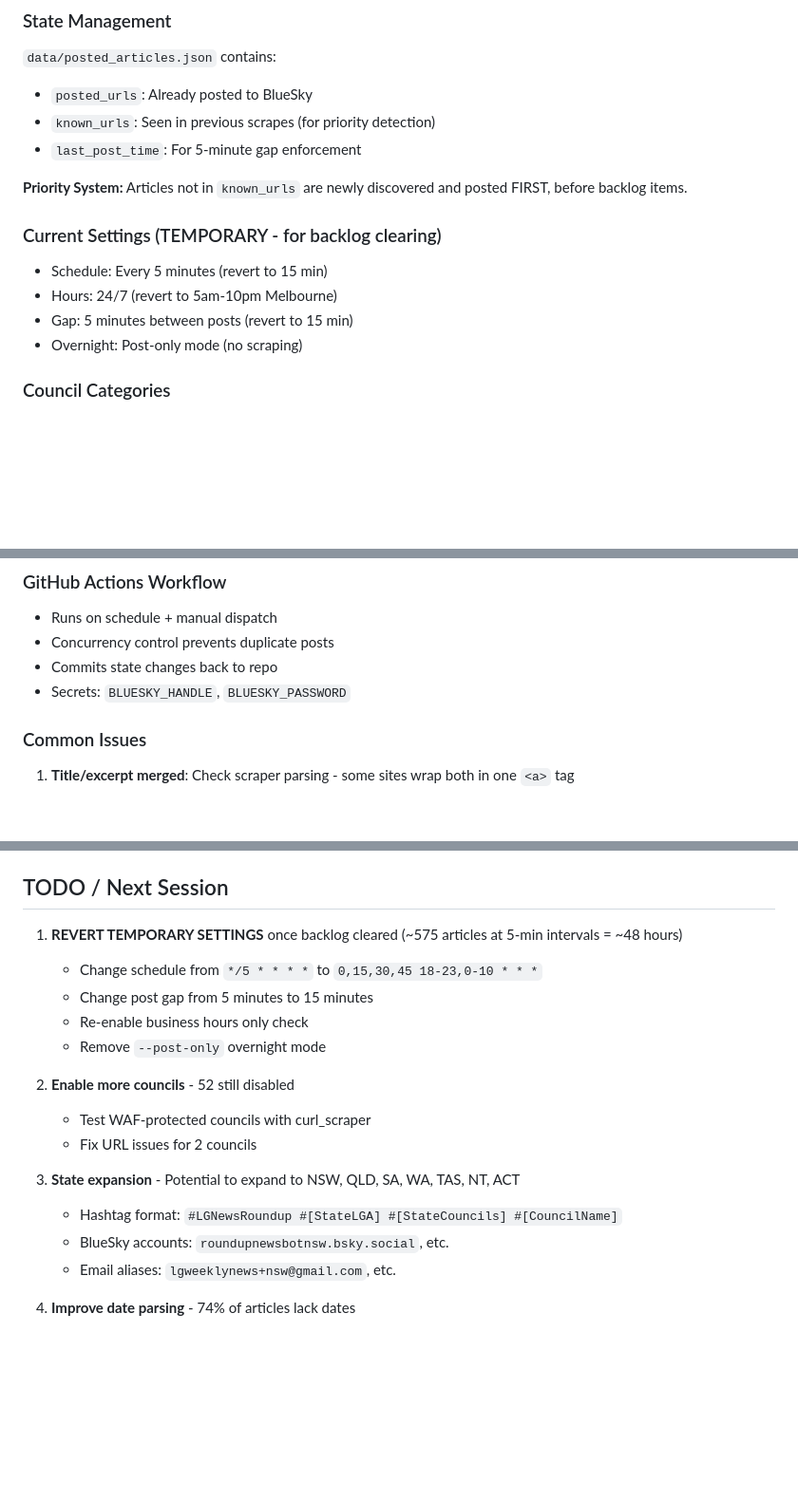
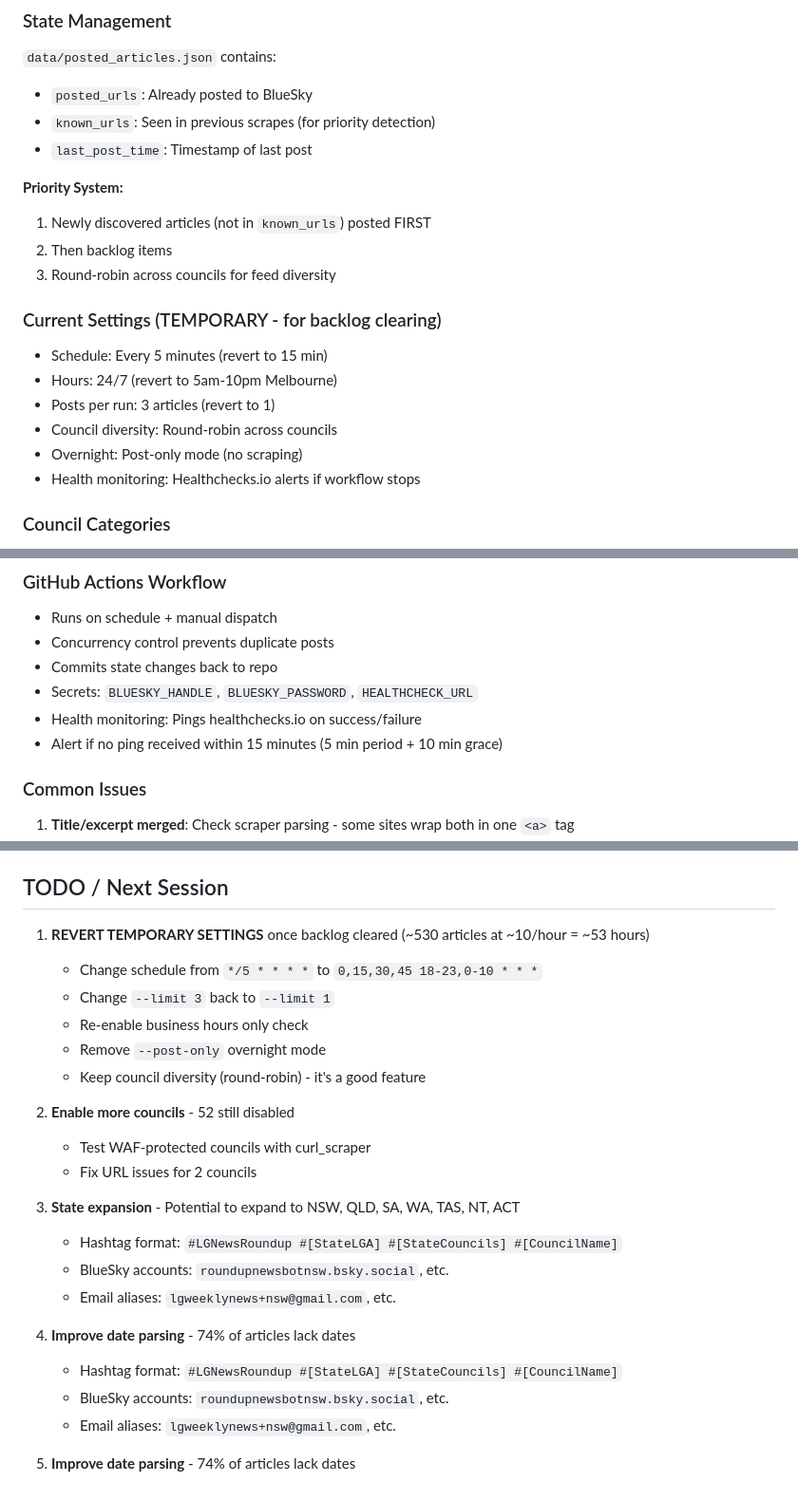
Before and after one commit to jonathonmarsden/council-news-bot, a Markdown page: CLAUDE.md, 3 parts joined by grey strips. Shown: that part at 95% size. GitHub-like rendering; blank space fills up the shorter version.

Commit message:
docs: update CLAUDE.md with health monitoring and council diversity

```diff
--- a/CLAUDE.md
+++ b/CLAUDE.md
@@ -71,15 +71,20 @@ Published: [Date if available]
 `data/posted_articles.json` contains:
 - `posted_urls`: Already posted to BlueSky
 - `known_urls`: Seen in previous scrapes (for priority detection)
-- `last_post_time`: For 5-minute gap enforcement
+- `last_post_time`: Timestamp of last post
 
-**Priority System:** Articles not in `known_urls` are newly discovered and posted FIRST, before backlog items.
+**Priority System:**
+1. Newly discovered articles (not in `known_urls`) posted FIRST
+2. Then backlog items
+3. Round-robin across councils for feed diversity
 
 ### Current Settings (TEMPORARY - for backlog clearing)
 - Schedule: Every 5 minutes (revert to 15 min)
 - Hours: 24/7 (revert to 5am-10pm Melbourne)
-- Gap: 5 minutes between posts (revert to 15 min)
+- Posts per run: 3 articles (revert to 1)
+- Council diversity: Round-robin across councils
 - Overnight: Post-only mode (no scraping)
+- Health monitoring: Healthchecks.io alerts if workflow stops
 
 ### Council Categories
 - **Enabled (27)**: Direct HTTP access, working scrapers
@@ -96,7 +101,9 @@ Published: [Date if available]
 - Runs on schedule + manual dispatch
 - Concurrency control prevents duplicate posts
 - Commits state changes back to repo
-- Secrets: `BLUESKY_HANDLE`, `BLUESKY_PASSWORD`
+- Secrets: `BLUESKY_HANDLE`, `BLUESKY_PASSWORD`, `HEALTHCHECK_URL`
+- Health monitoring: Pings healthchecks.io on success/failure
+- Alert if no ping received within 15 minutes (5 min period + 10 min grace)
 
 ### Common Issues
 1. **Title/excerpt merged**: Check scraper parsing - some sites wrap both in one `<a>` tag
@@ -117,11 +124,12 @@ client.delete_post("at://did:plc:.../app.bsky.feed.post/...")
 
 ## TODO / Next Session
 
-1. **REVERT TEMPORARY SETTINGS** once backlog cleared (~575 articles at 5-min intervals = ~48 hours)
+1. **REVERT TEMPORARY SETTINGS** once backlog cleared (~530 articles at ~10/hour = ~53 hours)
    - Change schedule from `*/5 * * * *` to `0,15,30,45 18-23,0-10 * * *`
-   - Change post gap from 5 minutes to 15 minutes
+   - Change `--limit 3` back to `--limit 1`
    - Re-enable business hours only check
    - Remove `--post-only` overnight mode
+   - Keep council diversity (round-robin) - it's a good feature
 
 2. **Enable more councils** - 52 still disabled
    - Test WAF-protected councils with curl_scraper
@@ -133,3 +141,8 @@ client.delete_post("at://did:plc:.../app.bsky.feed.post/...")
    - Email aliases: `lgweeklynews+nsw@gmail.com`, etc.
 
 4. **Improve date parsing** - 74% of articles lack dates
+   - Hashtag format: `#LGNewsRoundup #[StateLGA] #[StateCouncils] #[CouncilName]`
+   - BlueSky accounts: `roundupnewsbotnsw.bsky.social`, etc.
+   - Email aliases: `lgweeklynews+nsw@gmail.com`, etc.
+
+4. **Improve date parsing** - 74% of articles lack dates
```
